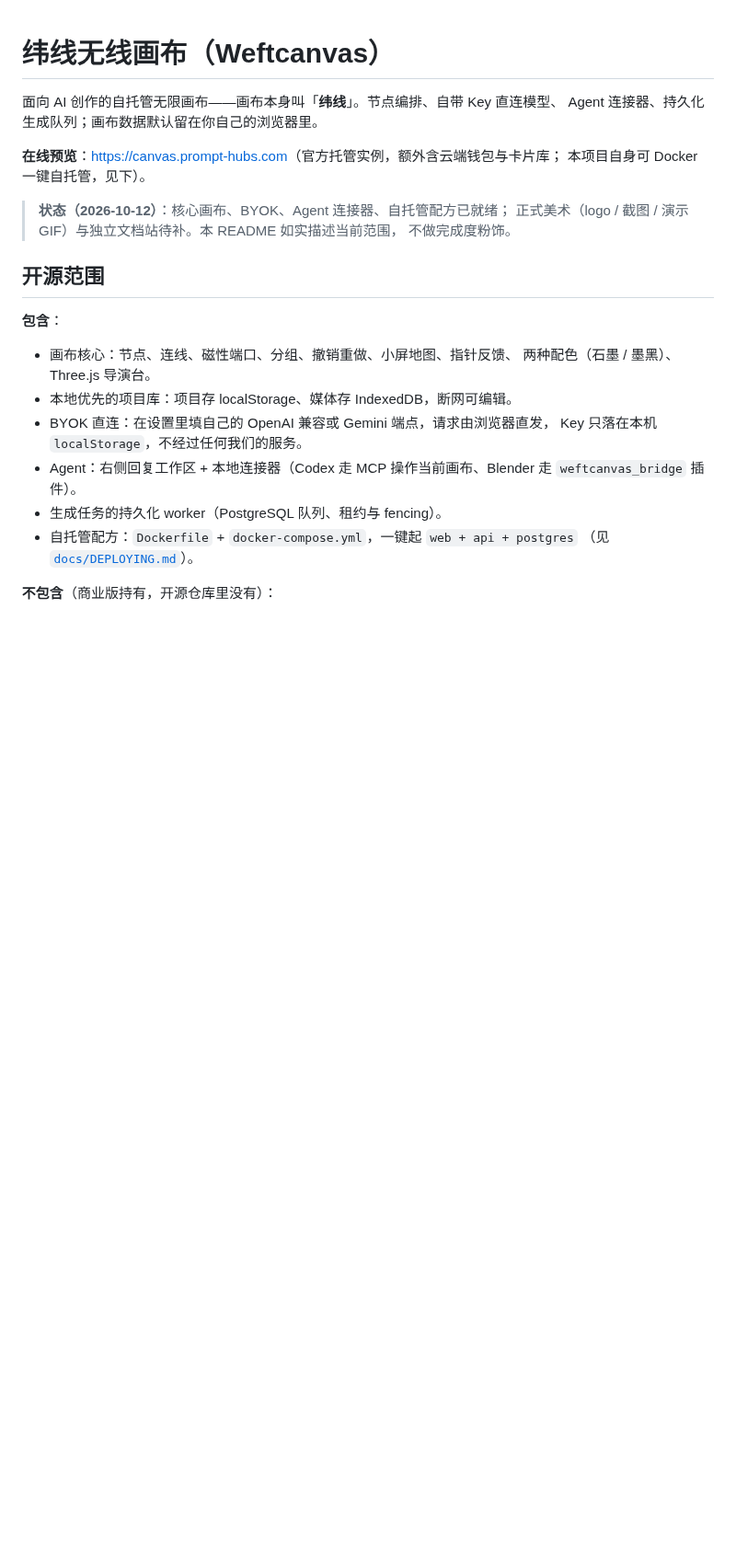
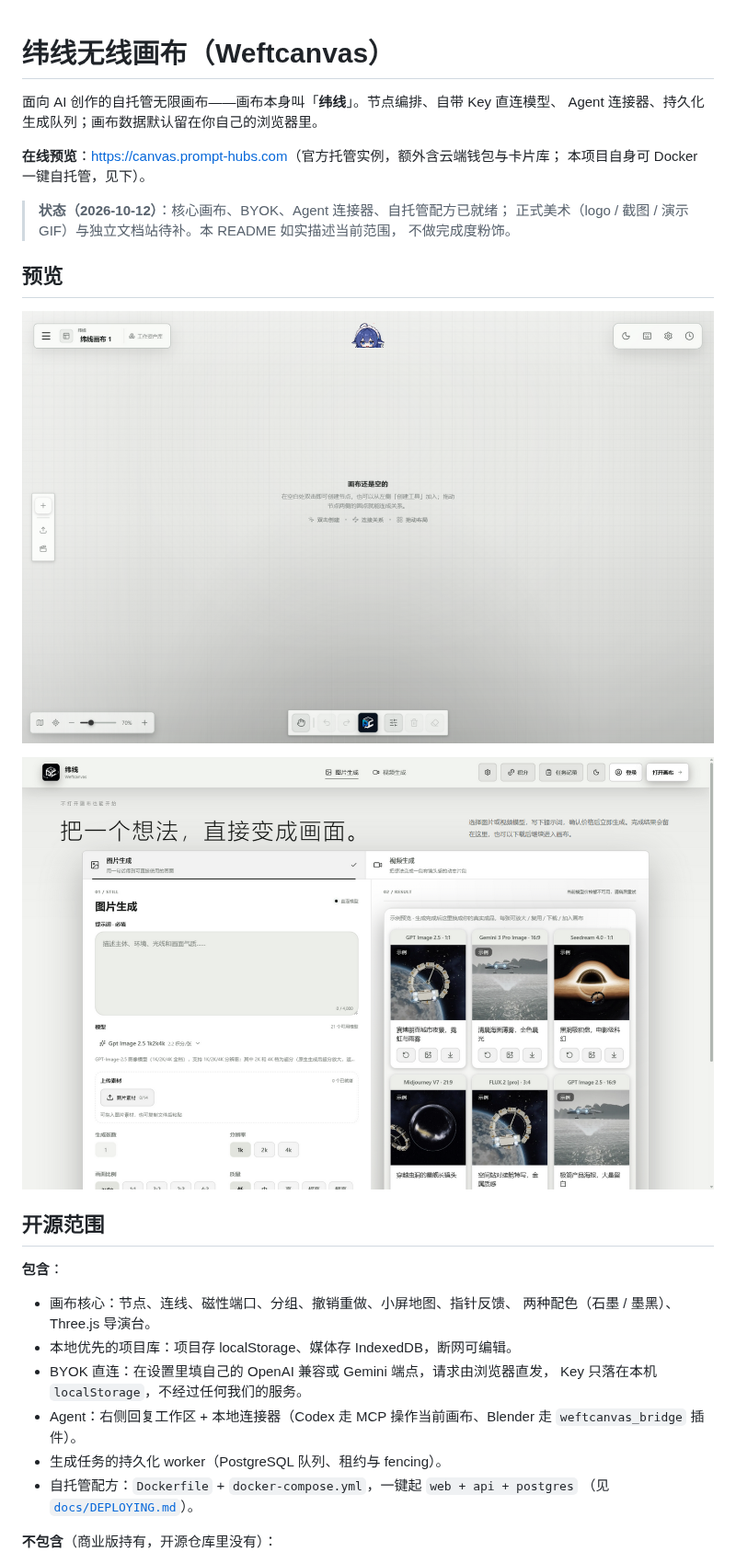
Before and after one commit to study666-creme/weftcanvas, a Markdown page: README.md, the part around the change. Shown at 92% size. GitHub-like rendering; pictures changed too: docs/screenshots/canvas.png (added), docs/screenshots/workbench.png (added); blank space fills up the shorter version.

Commit message:
sync: 2f642f9 README 预览截图（docs/screenshots/）

```diff
--- a/README.md
+++ b/README.md
@@ -9,6 +9,12 @@ Agent 连接器、持久化生成队列；画布数据默认留在你自己的
 > **状态（2026-10-12）**：核心画布、BYOK、Agent 连接器、自托管配方已就绪；
 > 正式美术（logo / 截图 / 演示 GIF）与独立文档站待补。本 README 如实描述当前范围，
 > 不做完成度粉饰。
+
+## 预览
+
+![纬线画布](docs/screenshots/canvas.png)
+
+![纬线生成工作台](docs/screenshots/workbench.png)
 
 ## 开源范围
 
```
